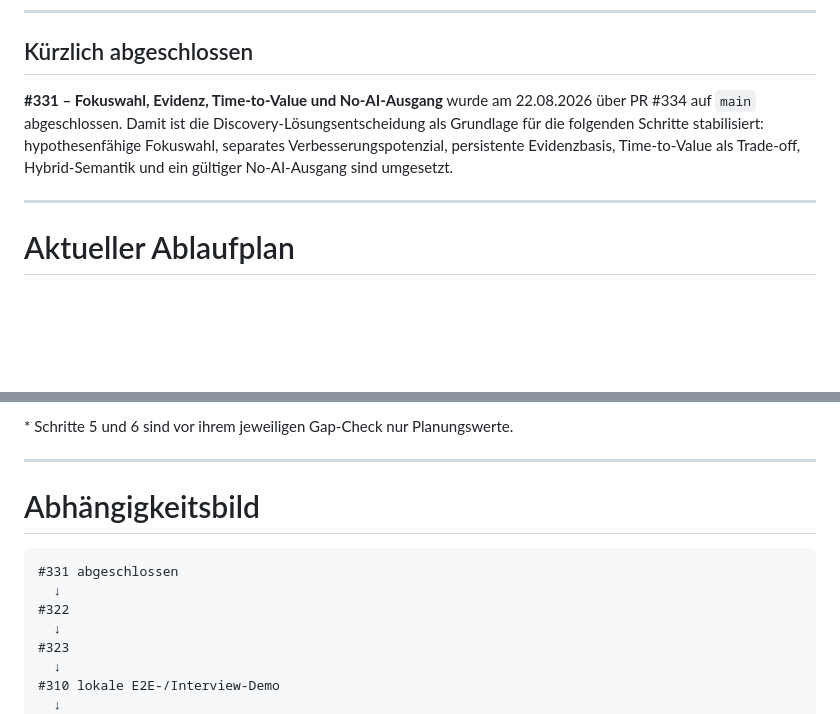
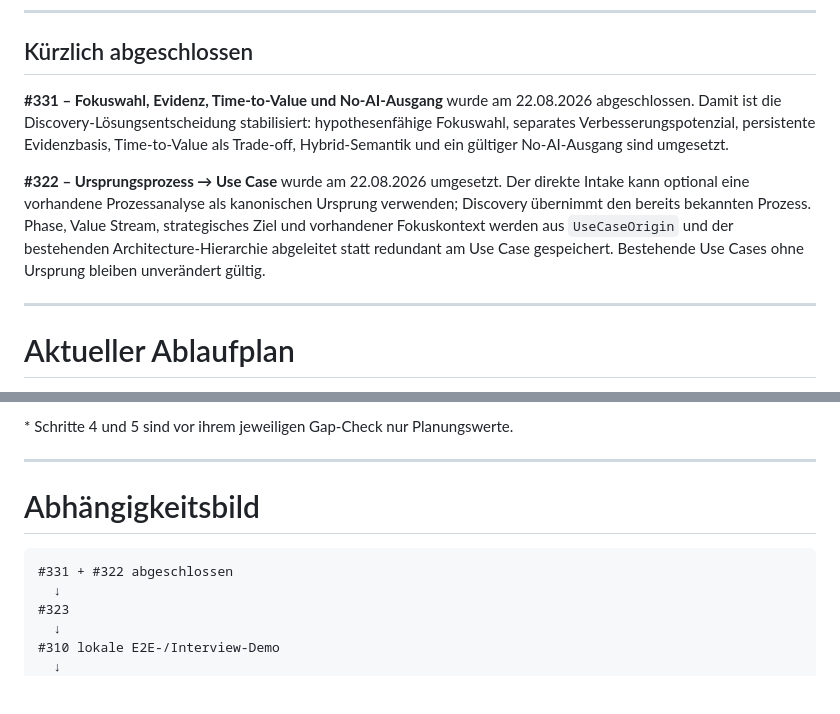
Before and after one commit to Satte882/KI-UseCase-Radar, a Markdown page: docs/planning/EXECUTION_PLAN.md, 2 parts joined by grey strips. Rendered like a GitHub page; blank space fills up the shorter version.

Commit message:
docs: Execution Plan nach Issue 322 fortschreiben

````diff
--- a/docs/planning/EXECUTION_PLAN.md
+++ b/docs/planning/EXECUTION_PLAN.md
@@ -22,7 +22,9 @@ Die Produkt-Roadmap unter [`../ROADMAP.md`](../ROADMAP.md) bleibt davon getrennt
 
 ## Kürzlich abgeschlossen
 
-**#331 – Fokuswahl, Evidenz, Time-to-Value und No-AI-Ausgang** wurde am 22.08.2026 über PR #334 auf `main` abgeschlossen. Damit ist die Discovery-Lösungsentscheidung als Grundlage für die folgenden Schritte stabilisiert: hypothesenfähige Fokuswahl, separates Verbesserungspotenzial, persistente Evidenzbasis, Time-to-Value als Trade-off, Hybrid-Semantik und ein gültiger No-AI-Ausgang sind umgesetzt.
+**#331 – Fokuswahl, Evidenz, Time-to-Value und No-AI-Ausgang** wurde am 22.08.2026 abgeschlossen. Damit ist die Discovery-Lösungsentscheidung stabilisiert: hypothesenfähige Fokuswahl, separates Verbesserungspotenzial, persistente Evidenzbasis, Time-to-Value als Trade-off, Hybrid-Semantik und ein gültiger No-AI-Ausgang sind umgesetzt.
+
+**#322 – Ursprungsprozess → Use Case** wurde am 22.08.2026 umgesetzt. Der direkte Intake kann optional eine vorhandene Prozessanalyse als kanonischen Ursprung verwenden; Discovery übernimmt den bereits bekannten Prozess. Phase, Value Stream, strategisches Ziel und vorhandener Fokuskontext werden aus `UseCaseOrigin` und der bestehenden Architecture-Hierarchie abgeleitet statt redundant am Use Case gespeichert. Bestehende Use Cases ohne Ursprung bleiben unverändert gültig.
 
 ---
 
@@ -45,14 +46,12 @@ Die Produkt-Roadmap unter [`../ROADMAP.md`](../ROADMAP.md) bleibt davon getrennt
 
-\* Schritte 5 und 6 sind vor ihrem jeweiligen Gap-Check nur Planungswerte.
+\* Schritte 4 und 5 sind vor ihrem jeweiligen Gap-Check nur Planungswerte.
 
 ---
 
 # Abhängigkeitsbild
 
 ```text
-#331 abgeschlossen
-  ↓
-#322
+#331 + #322 abgeschlossen
   ↓
 #323
   ↓
````
Also changed, not shown: other parts of docs/planning/EXECUTION_PLAN.md (+11 -12 lines).
